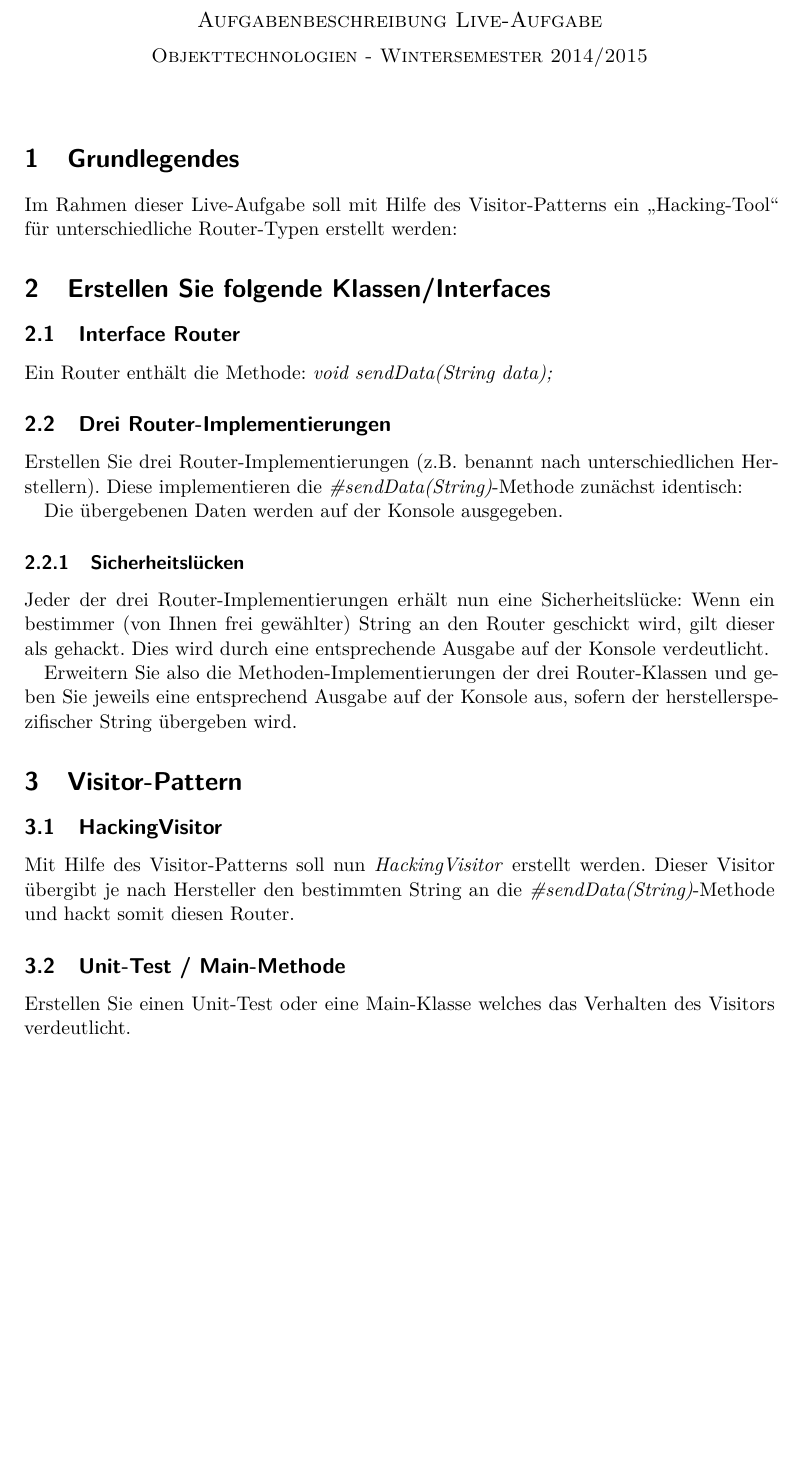
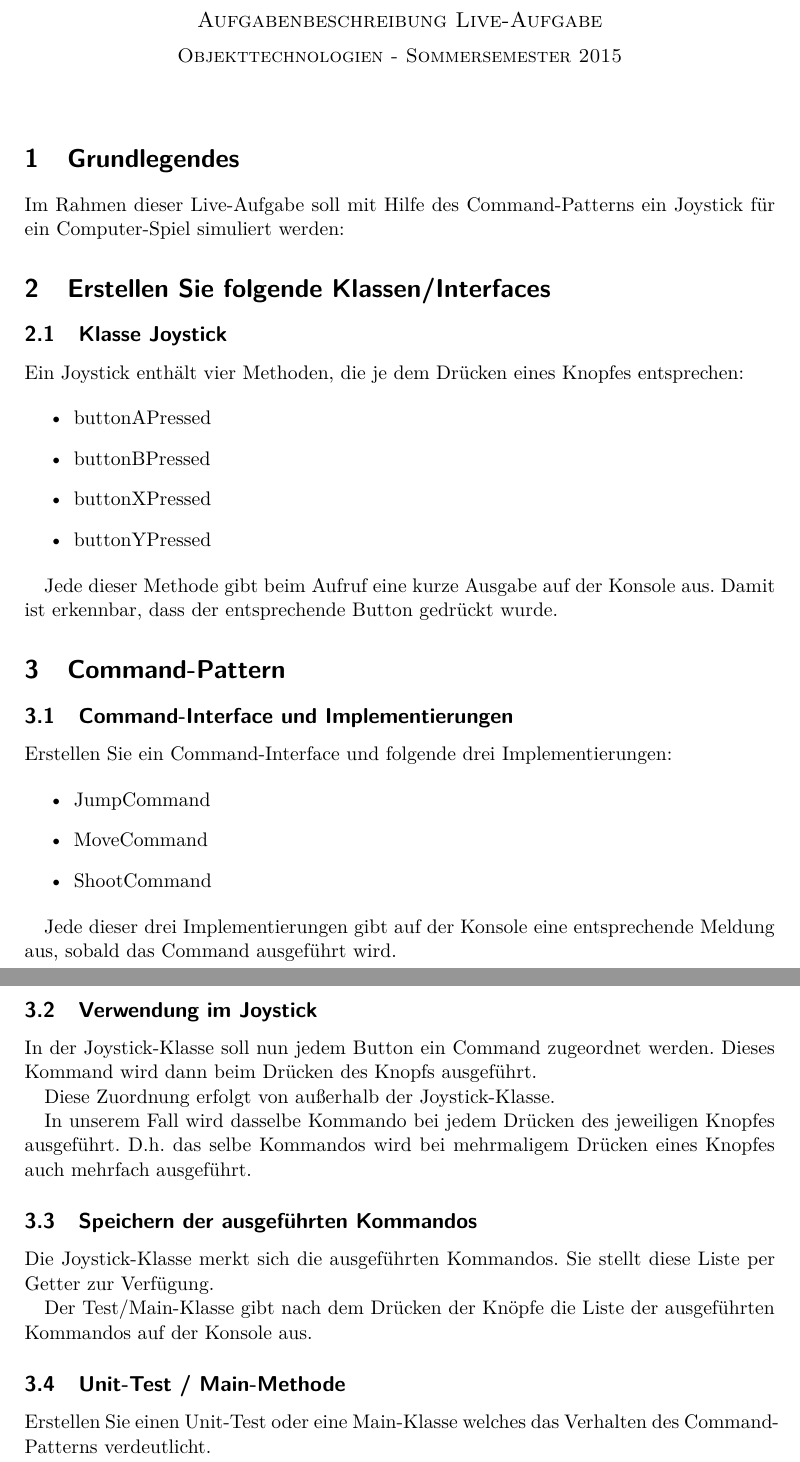
Before and after one commit to jschneider/com.cedarsoft.otec.solutions, a LaTeX document (doc/aufgaben/beschreibung.tex): part of the page before the commit and two parts of pages 1 and 2 of 2 after it, the two joined at a grey line, cut so that both start at the same text, the shorter picture padded with empty space. The pictures show the PDF file doc/aufgaben/beschreibung.pdf that the author committed with the source.

Commit message:
updated description

```diff
--- a/doc/aufgaben/beschreibung.tex
+++ b/doc/aufgaben/beschreibung.tex
@@ -10,7 +10,7 @@
 
 \centerline{\sc \large Aufgabenbeschreibung Live-Aufgabe}
 \vspace{.5pc}
-\centerline{\sc Objekttechnologien - Wintersemester 2014/2015}
+\centerline{\sc Objekttechnologien - Sommersemester 2015}
 \vspace{2pc}
 
 
@@ -22,36 +21,56 @@ unterschiedliche Router-Typen erstellt werden:
 
 
 \section{Erstellen Sie folgende Klassen/Interfaces}
-\subsection{Interface Router}
+\subsection{Klasse Joystick}
 
-Ein Router enthält die Methode: \emph{void sendData(String data);}
-
-\subsection{Drei Router-Implementierungen}
-Erstellen Sie drei Router-Implementierungen (z.B. benannt nach unterschiedlichen Herstellern). Diese
-implementieren die \emph{\#sendData(String)}-Methode zunächst identisch:
-
-Die übergebenen Daten werden auf der Konsole ausgegeben.
-
-\subsubsection{Sicherheitslücken}
-Jeder der drei Router-Implementierungen erhält nun eine Sicherheitslücke:
-Wenn ein bestimmer (von Ihnen frei gewählter) String an den Router geschickt wird,
-gilt dieser als gehackt. Dies wird durch eine entsprechende Ausgabe auf der Konsole verdeutlicht.
-
-Erweitern Sie also die Methoden-Implementierungen der drei Router-Klassen und geben Sie jeweils eine entsprechend Ausgabe auf der Konsole
-aus, sofern der herstellerspezifischer String übergeben wird.
+Ein Joystick enthält vier Methoden, die je dem Drücken eines Knopfes entsprechen:
 
 
-\section{Visitor-Pattern}
+\begin{itemize}
+\item buttonAPressed
+\item buttonBPressed
+\item buttonXPressed
+\item buttonYPressed
+\end{itemize}
 
-\subsection{HackingVisitor}
+Jede dieser Methode gibt beim Aufruf eine kurze Ausgabe auf der Konsole aus. Damit ist erkennbar, dass der entsprechende Button gedrückt wurde.
 
-Mit Hilfe des Visitor-Patterns soll nun \emph{HackingVisitor} erstellt werden.
-Dieser Visitor übergibt je nach Hersteller den bestimmten String an die \emph{\#sendData(String)}-Methode und
-hackt somit diesen Router.
+
+\section{Command-Pattern}
+
+\subsection{Command-Interface und Implementierungen}
+
+Erstellen Sie ein Command-Interface und folgende drei Implementierungen:
+
+\begin{itemize}
+\item JumpCommand
+\item MoveCommand
+\item ShootCommand
+\end{itemize}
+
+Jede dieser drei Implementierungen gibt auf der Konsole eine entsprechende Meldung aus, sobald das
+Command ausgeführt wird.
+
+
+\subsection{Verwendung im Joystick}
+In der Joystick-Klasse soll nun jedem Button ein Command zugeordnet werden.
+Dieses Kommand wird dann beim Drücken des Knopfs ausgeführt.
+
+Diese Zuordnung erfolgt von außerhalb der Joystick-Klasse.
+
+In unserem Fall wird dasselbe Kommando bei jedem Drücken des jeweiligen Knopfes ausgeführt. D.h.
+das selbe Kommandos wird bei mehrmaligem Drücken eines Knopfes auch mehrfach ausgeführt.
+
+\subsection{Speichern der ausgeführten Kommandos}
+
+Die Joystick-Klasse merkt sich die ausgeführten Kommandos. Sie stellt diese Liste per Getter zur Verfügung.
+
+Der Test/Main-Klasse gibt nach dem Drücken der Knöpfe die Liste der ausgeführten Kommandos auf der Konsole
+aus.
 
 
 \subsection{Unit-Test / Main-Methode}
-Erstellen Sie einen Unit-Test oder eine Main-Klasse welches das Verhalten des Visitors verdeutlicht.
+Erstellen Sie einen Unit-Test oder eine Main-Klasse welches das Verhalten des Command-Patterns verdeutlicht.
 
 
 
```
Also changed, not shown: doc/aufgaben/beschreibung.pdf, doc/aufgaben/beschreibung.tex (3 more changed lines).
